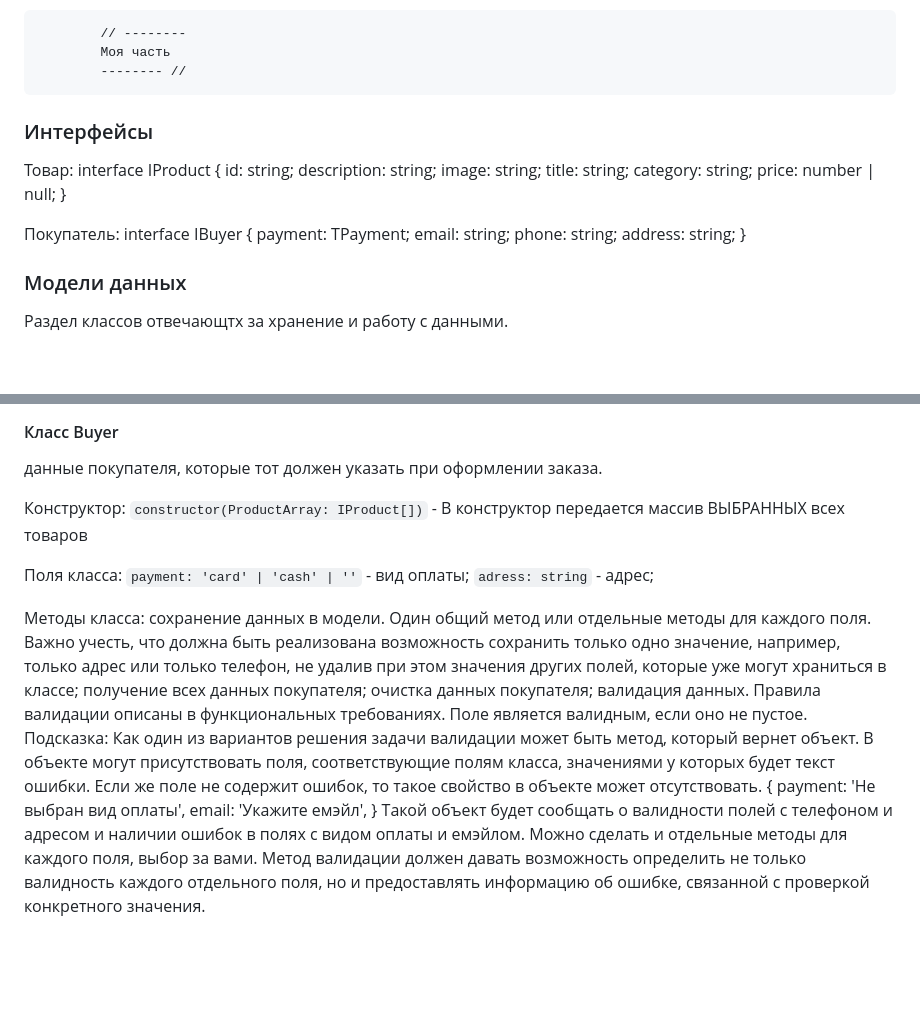
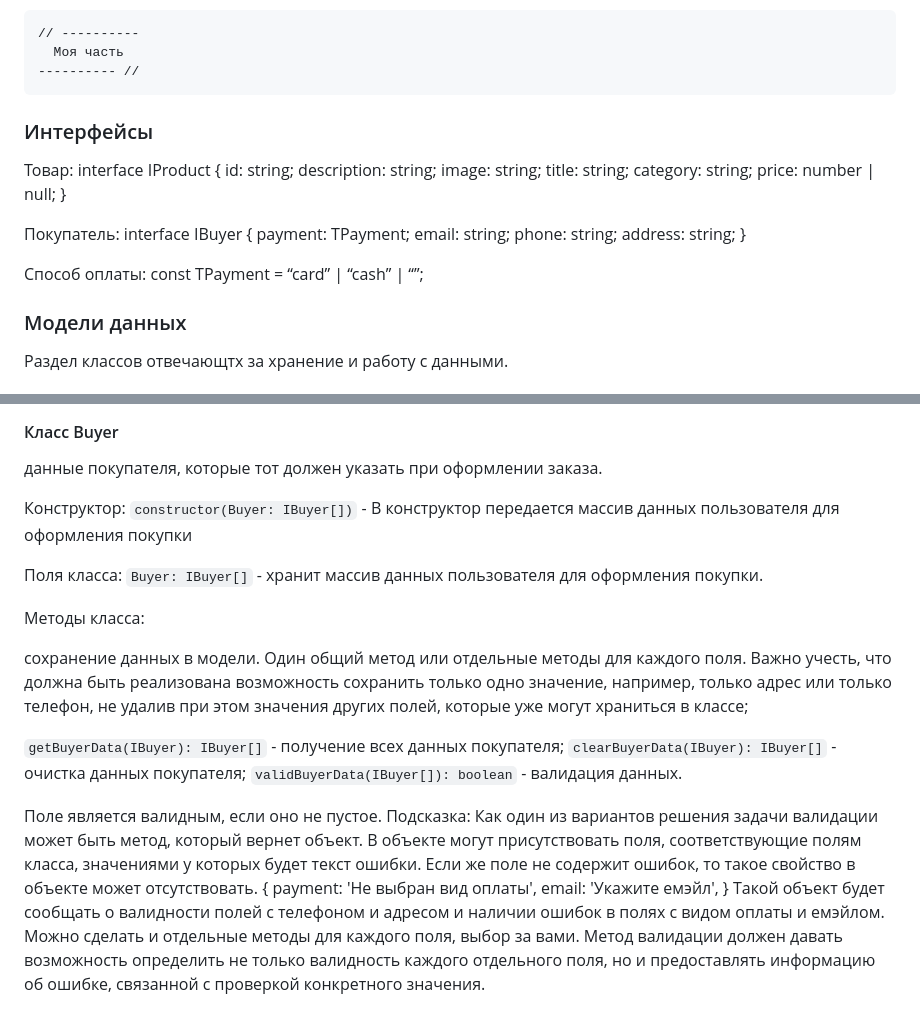
Before and after one commit to AnvarZakareev/weblarek, a Markdown page: README.md, 2 parts joined by grey strips. Rendered like a GitHub page; blank space fills up the shorter version.

```diff
--- a/README.md
+++ b/README.md
@@ -100,9 +100,9 @@ Presenter - презентер содержит основную логику п
 
 
 
-            // --------
-            Моя часть
-            -------- //
+    // ----------
+      Моя часть
+    ---------- //
 
 ### Интерфейсы
 
@@ -116,7 +116,6 @@ interface IProduct {
   price: number | null;
 }
 
-
 Покупатель:
 interface IBuyer {
   payment: TPayment;
@@ -125,6 +124,8 @@ interface IBuyer {
   address: string;
 }
 
+Способ оплаты:
+const TPayment = “card” | “cash” | “”;
 
 ### Модели данных
 Раздел классов отвечающтх за хранение и работу с данными.
@@ -180,27 +181,28 @@ interface IBuyer {
 
 <!-- - описать конструктор класса и принимаемые параметры (если они есть). Параметры конструктора нужно указать с типами принимаемых данных; -->
 Конструктор:
-`constructor(ProductArray: IProduct[])` - В конструктор передается массив ВЫБРАННЫХ всех товаров
+`constructor(Buyer: IBuyer[])` - В конструктор передается массив данных пользователя для оформления покупки
 
 <!-- - описать поля класса. Для каждого нужно указать тип данных, который будет сохранён в поле класса. Затем описать поле класса — что оно хранит и за что отвечает; -->
 Поля класса:
-`payment: 'card' | 'cash' | ''` - вид оплаты;
-`adress: string` - адреc;
-<!-- `phone: number` - телефон; -->
-<!-- `email: string` - email. -->
+`Buyer: IBuyer[]` - хранит массив данных пользователя для оформления покупки.
 
 <!-- - описать методы класса. Для каждого метода нужно указать входящие параметры и их тип (если они есть). Если метод возвращает какое-то значение, нужно описать его тип. -->
 Методы класса:
-    сохранение данных в модели. Один общий метод или отдельные методы для каждого поля. Важно учесть, что должна быть реализована возможность сохранить только одно значение, например, только адрес или только телефон, не удалив при этом значения других полей, которые уже могут храниться в классе;
-    получение всех данных покупателя;
-    очистка данных покупателя;
-    валидация данных. Правила валидации описаны в функциональных требованиях.
-        Поле является валидным, если оно не пустое.
-            Подсказка: Как один из вариантов решения задачи валидации может быть метод, который вернет объект. В объекте могут присутствовать поля, соответствующие полям класса, значениями у которых будет текст ошибки. Если же поле не содержит ошибок, то такое свойство в объекте может отсутствовать.
-                {
-                payment: 'Не выбран вид оплаты',
-                email: 'Укажите емэйл',
-                }
-                Такой объект будет сообщать о валидности полей с телефоном и адресом и наличии ошибок в полях с видом оплаты и емэйлом. Можно сделать и отдельные методы для каждого поля, выбор за вами.
-        Метод валидации должен давать возможность определить не только валидность каждого отдельного поля,
-        но и предоставлять информацию об ошибке, связанной с проверкой конкретного значения.
+
+  сохранение данных в модели. Один общий метод или отдельные методы для каждого поля. Важно учесть, что должна быть реализована возможность сохранить только одно значение, например, только адрес или только телефон, не удалив при этом значения других полей, которые уже могут храниться в классе;
+
+`getBuyerData(IBuyer): IBuyer[]` - получение всех данных покупателя;
+`clearBuyerData(IBuyer): IBuyer[]` - очистка данных покупателя;
+`validBuyerData(IBuyer[]): boolean` - валидация данных.
+
+
+  Поле является валидным, если оно не пустое.
+    Подсказка: Как один из вариантов решения задачи валидации может быть метод, который вернет объект. В объекте могут присутствовать поля, соответствующие полям класса, значениями у которых будет текст ошибки. Если же поле не содержит ошибок, то такое свойство в объекте может отсутствовать.
+      {
+      payment: 'Не выбран вид оплаты',
+      email: 'Укажите емэйл',
+      }
+      Такой объект будет сообщать о валидности полей с телефоном и адресом и наличии ошибок в полях с видом оплаты и емэйлом. Можно сделать и отдельные методы для каждого поля, выбор за вами.
+  Метод валидации должен давать возможность определить не только валидность каждого отдельного поля,
+  но и предоставлять информацию об ошибке, связанной с проверкой конкретного значения.
```
Also changed, not shown: other parts of README.md (+1 -1 lines).
